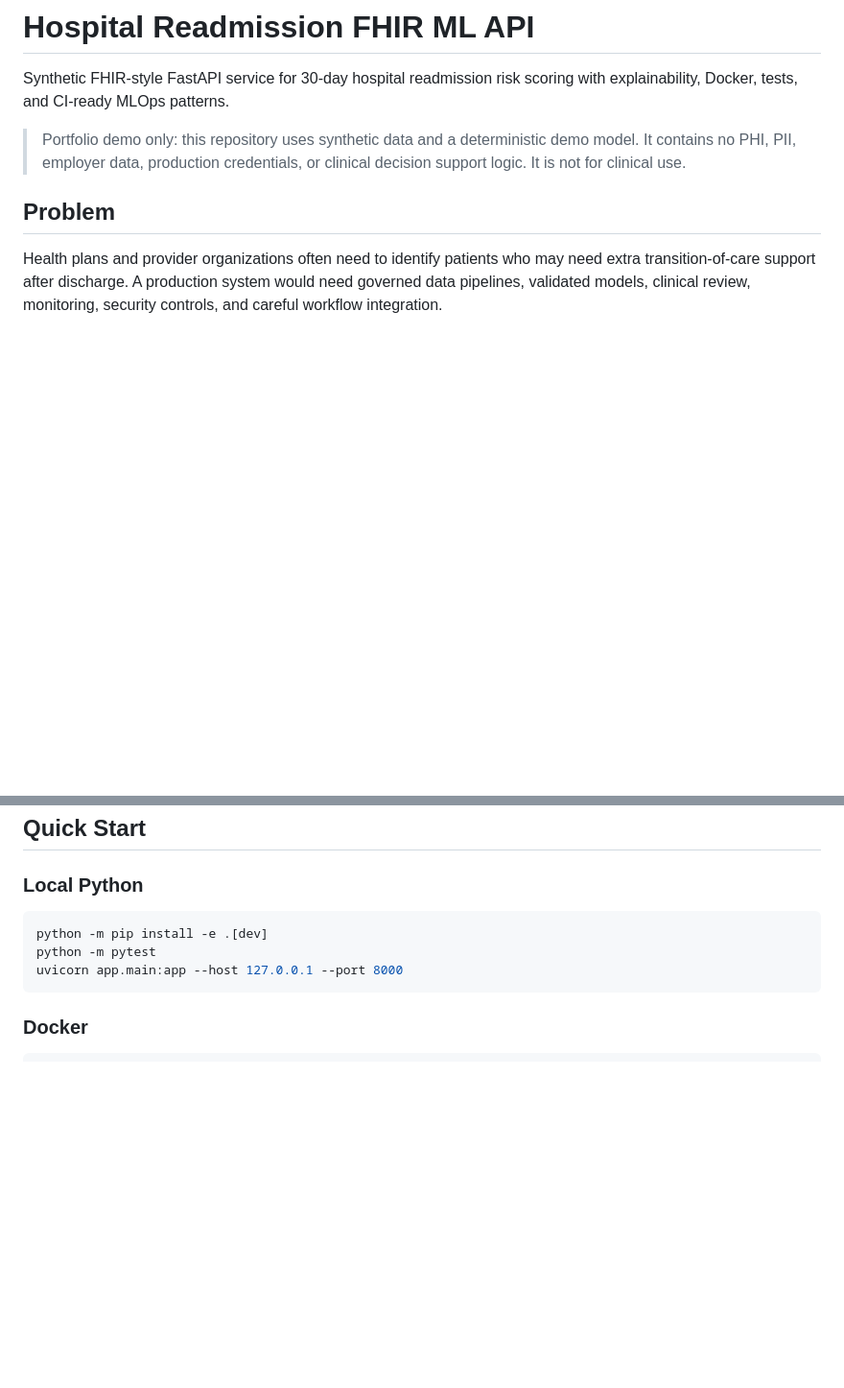
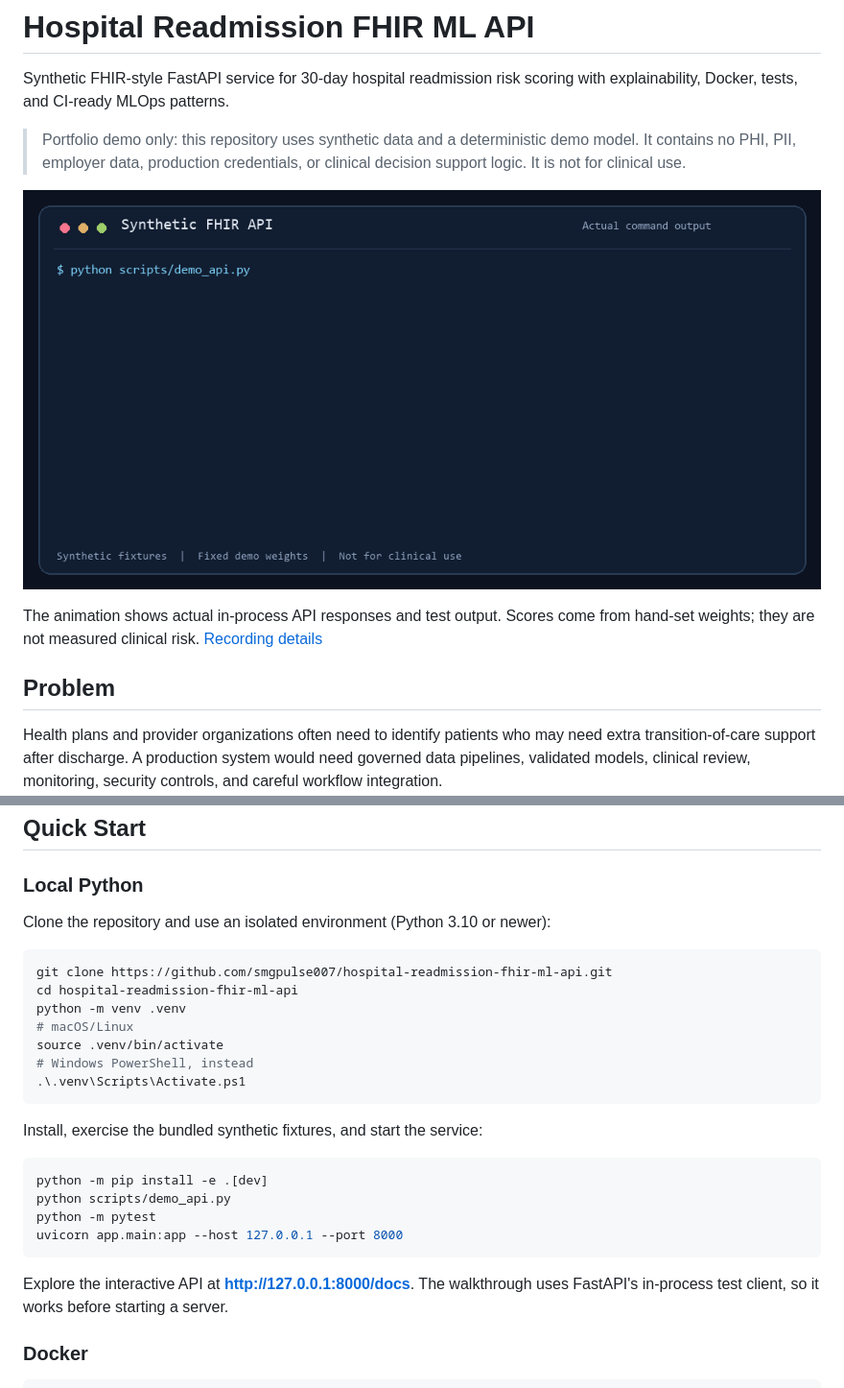
Before and after one commit to smgpulse007/hospital-readmission-fhir-ml-api, a Markdown page: README.md, 2 parts joined by grey strips. Shown at 96% size. Rendered like a GitHub page; pictures changed too: docs/api-demo.gif (added); blank space fills up the shorter version.

Commit message:
Add recorded synthetic API walkthrough and welcoming setup

````diff
--- a/README.md
+++ b/README.md
@@ -3,6 +3,10 @@
 Synthetic FHIR-style FastAPI service for 30-day hospital readmission risk scoring with explainability, Docker, tests, and CI-ready MLOps patterns.
 
 > Portfolio demo only: this repository uses synthetic data and a deterministic demo model. It contains no PHI, PII, employer data, production credentials, or clinical decision support logic. It is not for clinical use.
+
+![Recorded synthetic API walkthrough: score three bundled fixtures and reject an invalid bundle](docs/api-demo.gif)
+
+The animation shows actual in-process API responses and test output. Scores come from hand-set weights; they are not measured clinical risk. [Recording details](docs/record-demo.md)
 
 ## Problem
 
@@ -46,11 +50,29 @@ tests/      API, schema, and feature extraction tests
 
 ### Local Python
 
+Clone the repository and use an isolated environment (Python 3.10 or newer):
+
+```bash
+git clone https://github.com/smgpulse007/hospital-readmission-fhir-ml-api.git
+cd hospital-readmission-fhir-ml-api
+python -m venv .venv
+# macOS/Linux
+source .venv/bin/activate
+# Windows PowerShell, instead
+.\.venv\Scripts\Activate.ps1
+```
+
+Install, exercise the bundled synthetic fixtures, and start the service:
+
 ```bash
 python -m pip install -e .[dev]
+python scripts/demo_api.py
 python -m pytest
 uvicorn app.main:app --host 127.0.0.1 --port 8000
 ```
+
+Explore the interactive API at **http://127.0.0.1:8000/docs**. The walkthrough
+uses FastAPI's in-process test client, so it works before starting a server.
 
 ### Docker
 
````
Also changed, not shown: docs/record-demo.md (added, +20 -0 lines), 4 other files.
